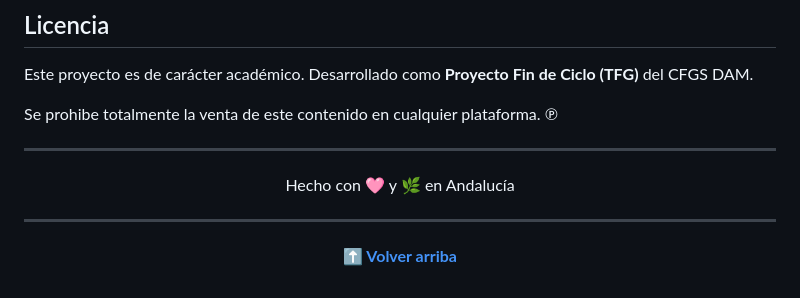
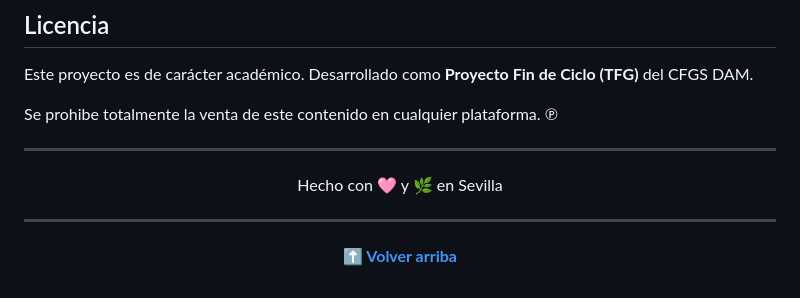
Before and after one commit to anrano/Parkable-Startup-Arano, a Markdown page: README.md, the part around the change. Drawn GitHub-style.

```diff
--- a/README.md
+++ b/README.md
@@ -265,7 +265,7 @@ Se prohibe totalmente la venta de este contenido en cualquier plataforma. ℗
 ---
 
 <div align="center">
-Hecho con 🩷 y 🌿 en Andalucía
+Hecho con 🩷 y 🌿 en Sevilla
 
 ---
 
```
